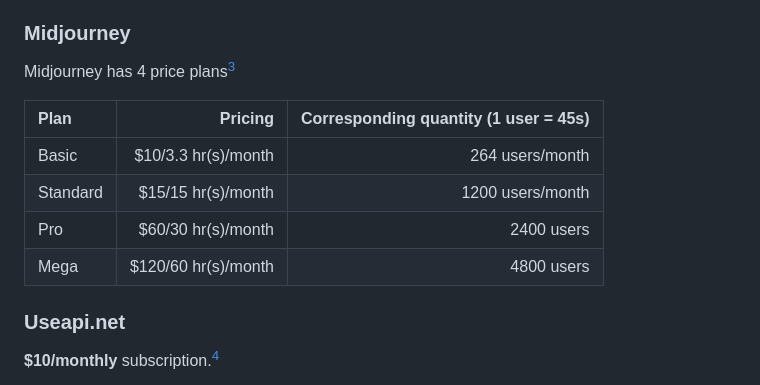
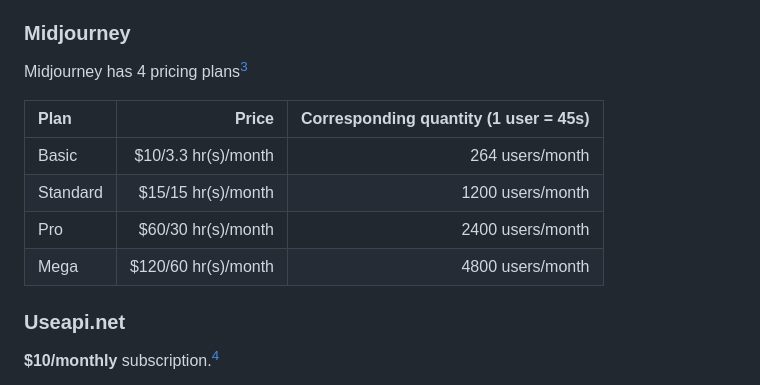
Before and after one commit to ga2631/momy-demo, a Markdown page: README.md, the part around the change. GitHub-like rendering.

Commit message:
Rewrite README

```diff
--- a/README.md
+++ b/README.md
@@ -118,14 +118,14 @@ I can't find any plan of Discord pricing. But, I has been find discription of Di
 
 ### Midjourney
 
-Midjourney has 4 price plans[^3]
+Midjourney has 4 pricing plans[^3]
 
-|Plan|Pricing|Corresponding quantity (1 user = 45s)|
+|Plan|Price|Corresponding quantity (1 user = 45s)|
 |:-|-:|-:|
 |Basic|$10/3.3 hr(s)/month|264 users/month|
 |Standard|$15/15 hr(s)/month|1200 users/month|
-|Pro|$60/30 hr(s)/month|2400 users|
-|Mega|$120/60 hr(s)/month|4800 users|
+|Pro|$60/30 hr(s)/month|2400 users/month|
+|Mega|$120/60 hr(s)/month|4800 users/month|
 
 ### Useapi.net
 
```
